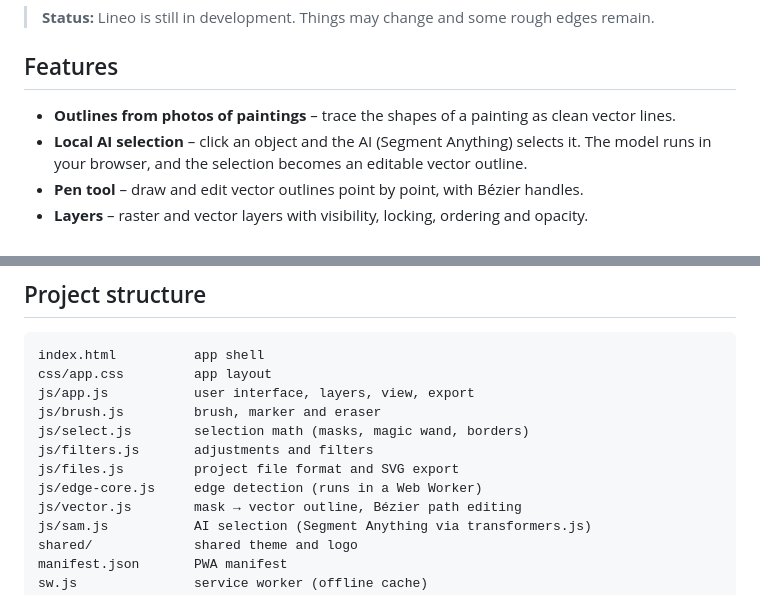
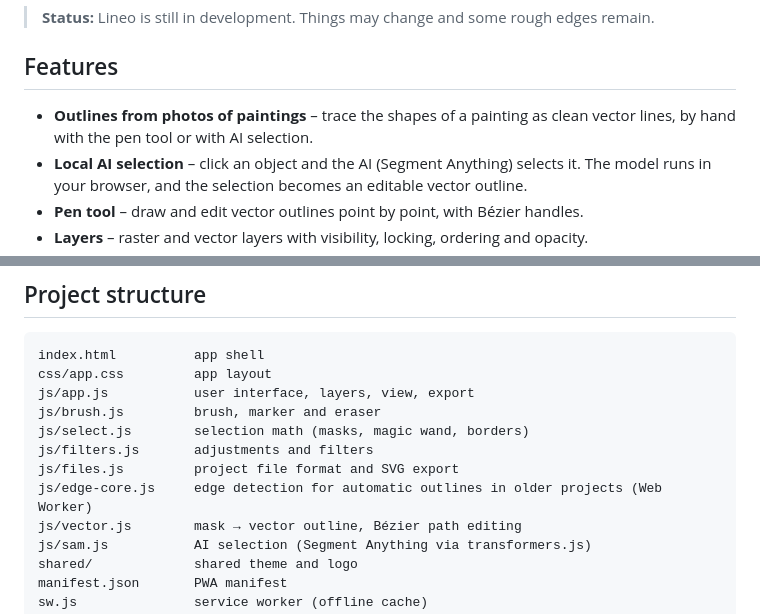
Before and after one commit to kimmo-luo/Lineo, a Markdown page: README.md, 2 parts joined by grey strips. GitHub-like rendering.

```diff
--- a/README.md
+++ b/README.md
@@ -7,7 +7,8 @@ turning photos of paintings into clean outlines, and for editing and drawing on
 
 ## Features
 
-- **Outlines from photos of paintings** – trace the shapes of a painting as clean vector lines.
+- **Outlines from photos of paintings** – trace the shapes of a painting as clean vector lines,
+  by hand with the pen tool or with AI selection.
 - **Local AI selection** – click an object and the AI (Segment Anything) selects it. The model
   runs in your browser, and the selection becomes an editable vector outline.
 - **Pen tool** – draw and edit vector outlines point by point, with Bézier handles.
@@ -64,7 +65,7 @@ js/brush.js         brush, marker and eraser
 js/select.js        selection math (masks, magic wand, borders)
 js/filters.js       adjustments and filters
 js/files.js         project file format and SVG export
-js/edge-core.js     edge detection (runs in a Web Worker)
+js/edge-core.js     edge detection for automatic outlines in older projects (Web Worker)
 js/vector.js        mask → vector outline, Bézier path editing
 js/sam.js           AI selection (Segment Anything via transformers.js)
 shared/             shared theme and logo
```
Also changed, not shown: OHJE.md (+33 -48 lines), SUUNNITELMA.md (+2 -2 lines).
